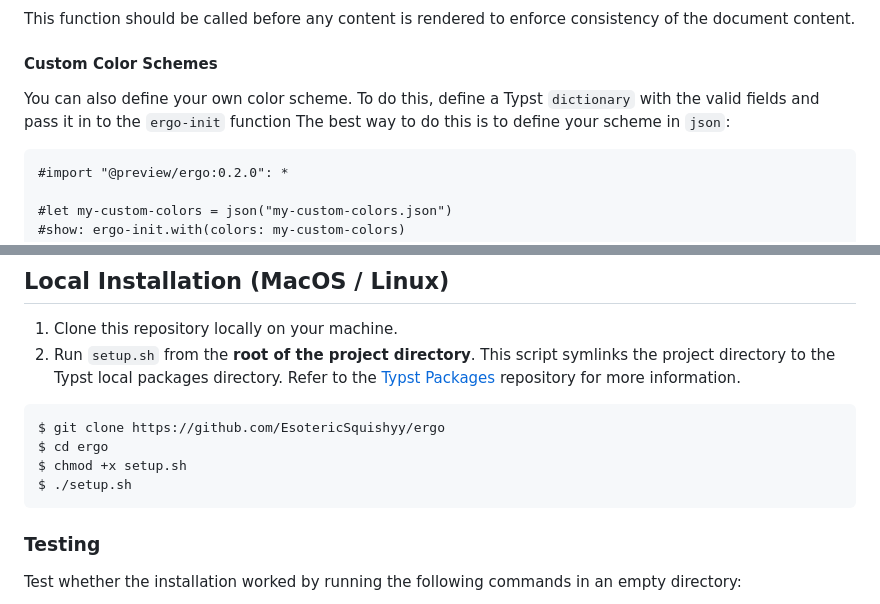
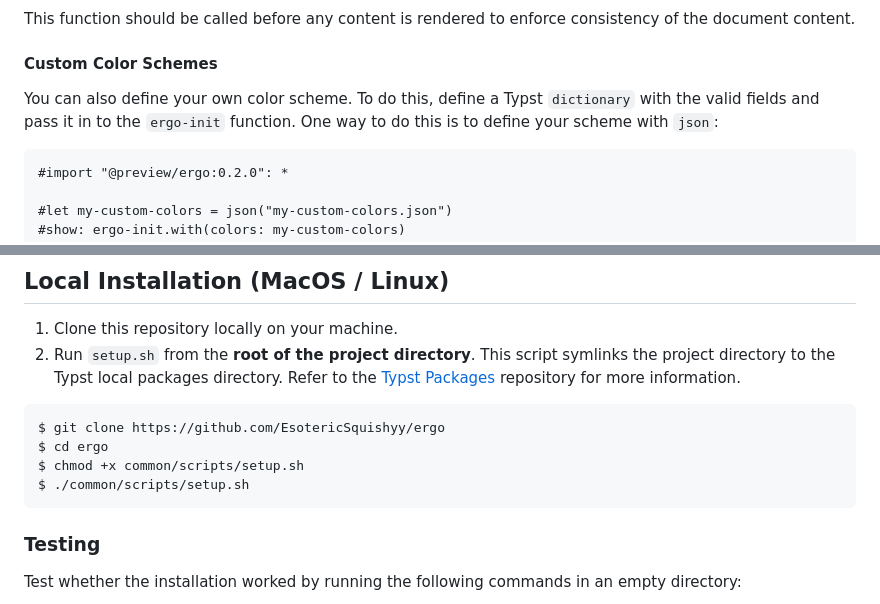
Before and after one commit to EsotericSquishyy/ergo, a Markdown page: README.md, 2 parts joined by grey strips. GitHub-like rendering.

Commit message:
Fix typos in prev commit

````diff
--- a/README.md
+++ b/README.md
@@ -352,8 +352,8 @@ This function should be called before any content is rendered to enforce consist
 #### Custom Color Schemes
 
 You can also define your own color scheme.
-To do this, define a Typst `dictionary` with the valid fields and pass it in to the `ergo-init` function
-The best way to do this is to define your scheme in `json`:
+To do this, define a Typst `dictionary` with the valid fields and pass it in to the `ergo-init` function.
+One way to do this is to define your scheme with `json`:
 
 ```typ
 #import "@preview/ergo:0.2.0": *
@@ -385,8 +385,8 @@ There are a few extra functions and macros that may be of interest:
 ```console
 $ git clone https://github.com/EsotericSquishyy/ergo
 $ cd ergo
-$ chmod +x setup.sh
-$ ./setup.sh
+$ chmod +x common/scripts/setup.sh
+$ ./common/scripts/setup.sh
 ```
 
 ### Testing
````
